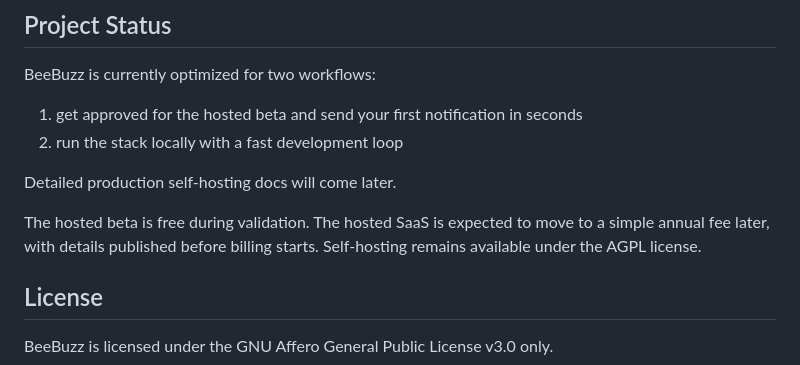
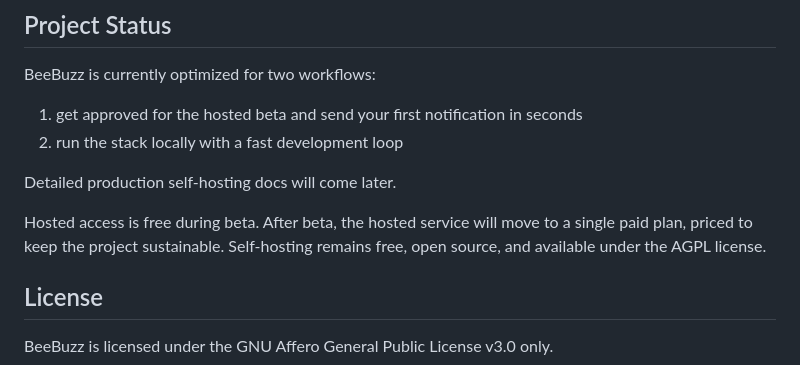
Before and after one commit to lucor/beebuzz, a Markdown page: README.md, the part around the change. Drawn GitHub-style.

Commit message:
docs(readme): align SaaS pricing wording with homepage

```diff
--- a/README.md
+++ b/README.md
@@ -98,9 +98,9 @@ BeeBuzz is currently optimized for two workflows:
 
 Detailed production self-hosting docs will come later.
 
-The hosted beta is free during validation. The hosted SaaS is expected to move
-to a simple annual fee later, with details published before billing starts.
-Self-hosting remains available under the AGPL license.
+Hosted access is free during beta. After beta, the hosted service will move to a
+single paid plan, priced to keep the project sustainable. Self-hosting remains
+free, open source, and available under the AGPL license.
 
 ## License
 
```
